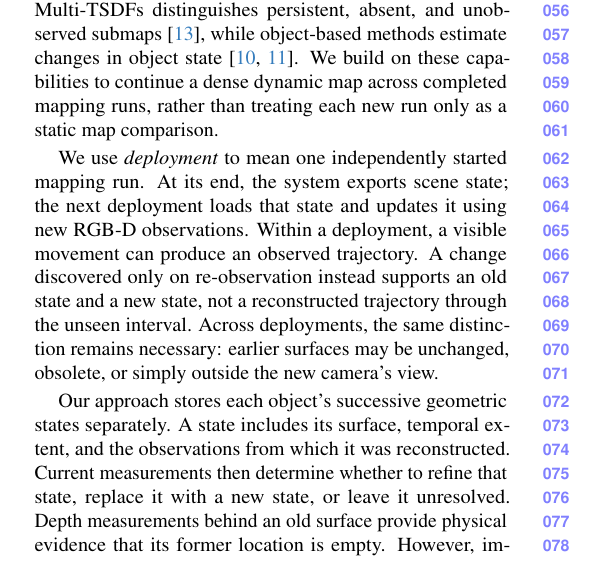
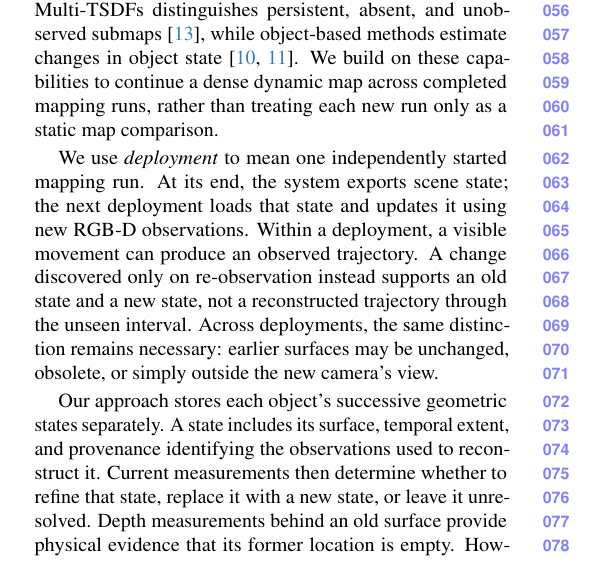
Before and after one commit to giltchcity/myncv---rpsl---daicma, a LaTeX paper (manuscript/main.tex, which reads manuscript/sec/1_intro.tex): part of one column of page 1 of 8, cut so that both start at the same text. Compiled offline with pdfLaTeX.

Commit message:
Apply first-reader review: distinguish provenance from saved raw observations

```diff
--- a/manuscript/sec/1_intro.tex
+++ b/manuscript/sec/1_intro.tex
@@ -38,8 +38,8 @@ necessary: earlier surfaces may be unchanged, obsolete, or simply outside the
 new camera's view.
 
 Our approach stores each object's successive geometric states separately. A
-state includes its surface, temporal extent, and the observations from which it
-was reconstructed. Current measurements then determine whether to refine that
+state includes its surface, temporal extent, and provenance identifying the
+observations used to reconstruct it. Current measurements then determine whether to refine that
 state, replace it with a new state, or leave it unresolved. Depth measurements
 behind an old surface provide physical evidence that its former location is
 empty. However, imperfect reconstructed surfaces can produce the same pattern
```
